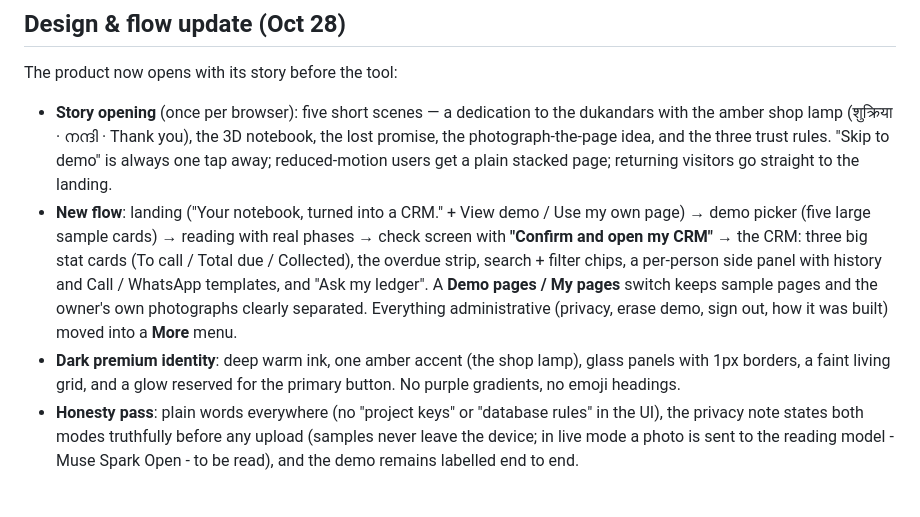
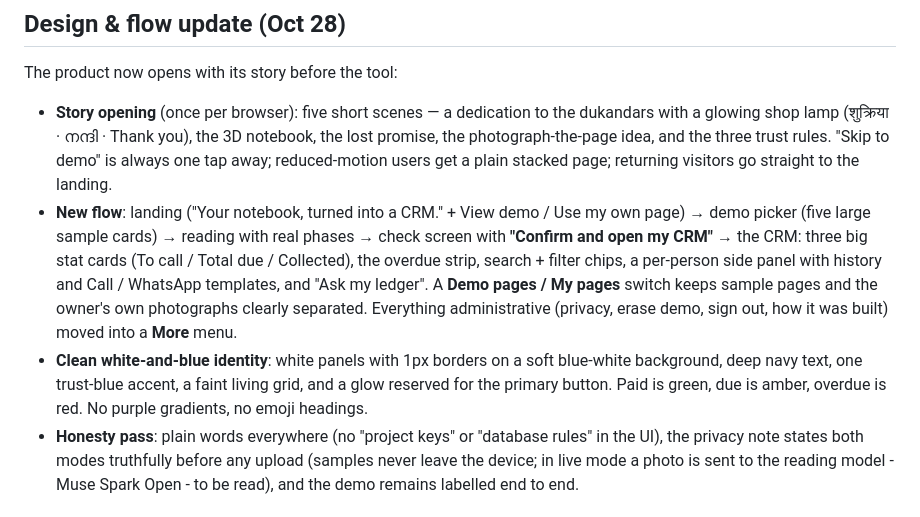
Before and after one commit to Izaansherif/page-ledger, a Markdown page: docs/SUBMISSION.md, the part around the change. GitHub-like rendering.

```diff
--- a/docs/SUBMISSION.md
+++ b/docs/SUBMISSION.md
@@ -12,7 +12,7 @@
 The product now opens with its story before the tool:
 
 - **Story opening** (once per browser): five short scenes — a dedication to
-  the dukandars with the amber shop lamp (शुक्रिया · നന്ദി · Thank you), the
+  the dukandars with a glowing shop lamp (शुक्रिया · നന്ദി · Thank you), the
   3D notebook, the lost promise, the photograph-the-page idea, and the three
   trust rules. "Skip to demo" is always one tap away; reduced-motion users
   get a plain stacked page; returning visitors go straight to the landing.
@@ -25,9 +25,10 @@ The product now opens with its story before the tool:
   keeps sample pages and the owner's own photographs clearly separated.
   Everything administrative (privacy, erase demo, sign out, how it was
   built) moved into a **More** menu.
-- **Dark premium identity**: deep warm ink, one amber accent (the shop lamp),
-  glass panels with 1px borders, a faint living grid, and a glow reserved for
-  the primary button. No purple gradients, no emoji headings.
+- **Clean white-and-blue identity**: white panels with 1px borders on a soft
+  blue-white background, deep navy text, one trust-blue accent, a faint living
+  grid, and a glow reserved for the primary button. Paid is green, due is
+  amber, overdue is red. No purple gradients, no emoji headings.
 - **Honesty pass**: plain words everywhere (no "project keys" or "database
   rules" in the UI), the privacy note states both modes truthfully before any
   upload (samples never leave the device; in live mode a photo is sent to the
```
Also changed, not shown: README.md (+4 -3 lines).
